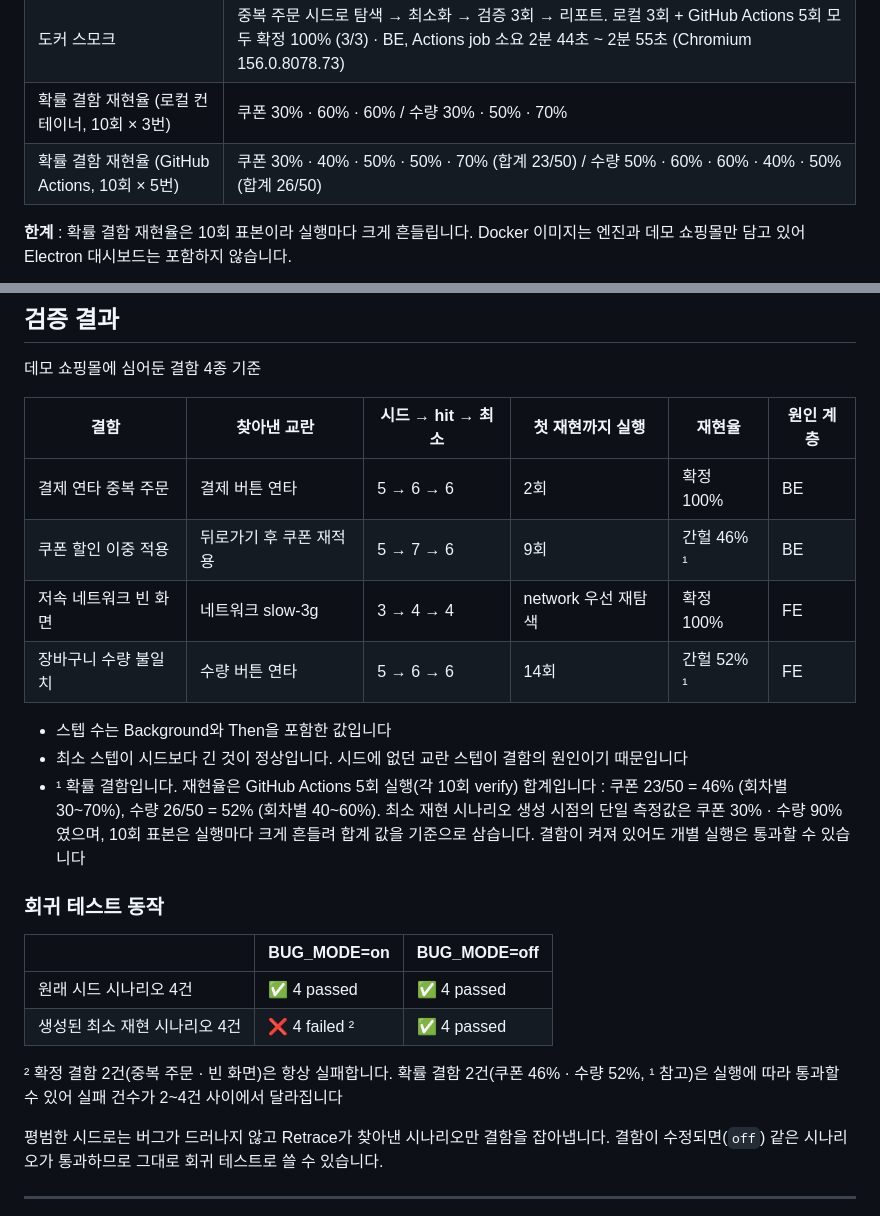
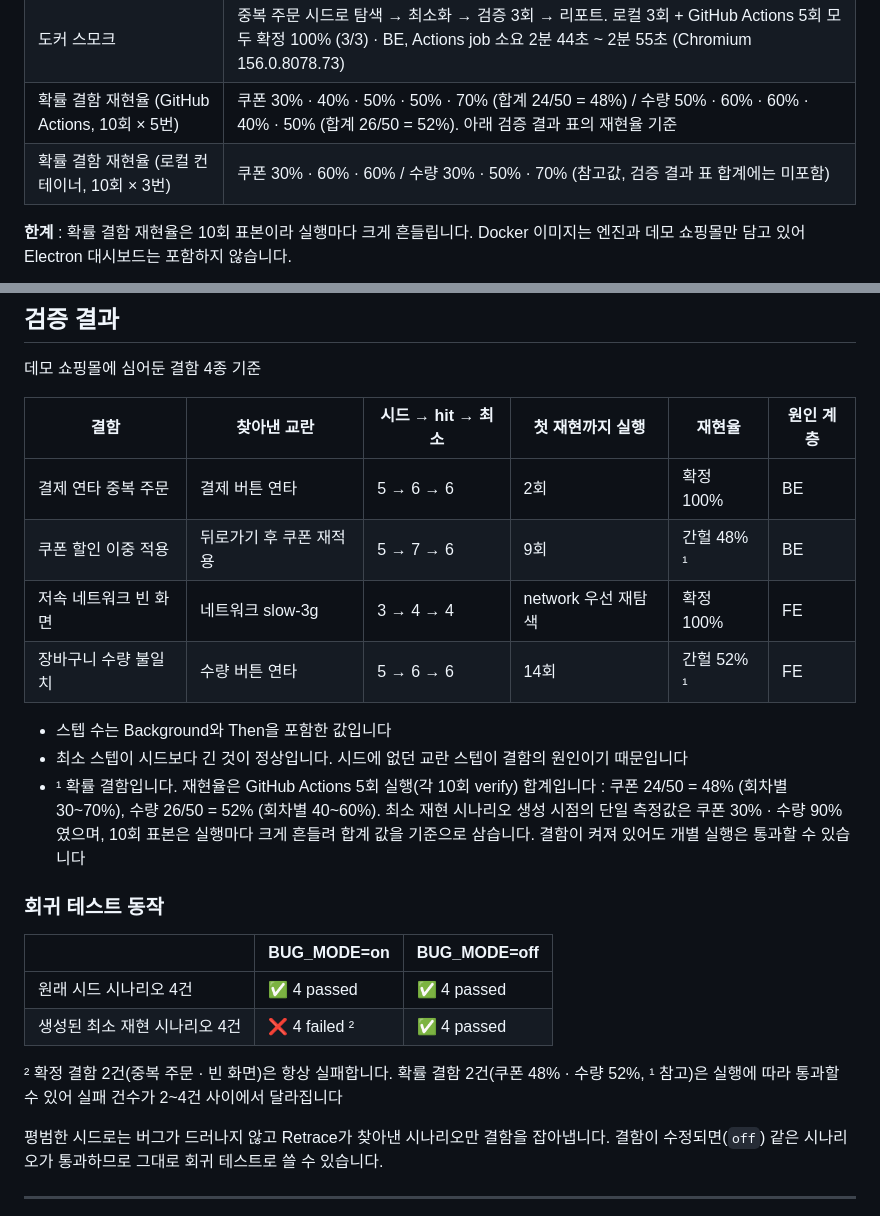
Before and after one commit to Woogie-Gim/retrace, a Markdown page: README.md, 2 parts joined by grey strips. Drawn GitHub-style.

Commit message:
docs: README 쿠폰 재현율 CI 5회 합계 정정(24/50·48%) 및 측정 조건 정리

```diff
--- a/README.md
+++ b/README.md
@@ -21,8 +21,8 @@ docker compose run --rm --no-deps engine sh /app/docker/pipeline.sh features/see
 | 회귀 게이트 (로컬 컨테이너) | Linux 컨테이너 (python:3.13-slim + Chromium 156 headless)에서 CI 회귀 job을 3회 연속 재현해 게이트 3종 모두 통과 |
 | 회귀 게이트 (GitHub Actions) | ubuntu-24.04 러너 + Google Chrome 156.0.8078.47, 같은 커밋으로 5회 실행 (push 1 + 수동 4) 게이트 3종 5/5 통과, job 소요 4분 7초 ~ 4분 38초 |
 | 도커 스모크 | 중복 주문 시드로 탐색 → 최소화 → 검증 3회 → 리포트. 로컬 3회 + GitHub Actions 5회 모두 확정 100% (3/3) · BE, Actions job 소요 2분 44초 ~ 2분 55초 (Chromium 156.0.8078.73) |
-| 확률 결함 재현율 (로컬 컨테이너, 10회 × 3번) | 쿠폰 30% · 60% · 60% / 수량 30% · 50% · 70% |
-| 확률 결함 재현율 (GitHub Actions, 10회 × 5번) | 쿠폰 30% · 40% · 50% · 50% · 70% (합계 23/50) / 수량 50% · 60% · 60% · 40% · 50% (합계 26/50) |
+| 확률 결함 재현율 (GitHub Actions, 10회 × 5번) | 쿠폰 30% · 40% · 50% · 50% · 70% (합계 24/50 = 48%) / 수량 50% · 60% · 60% · 40% · 50% (합계 26/50 = 52%). 아래 검증 결과 표의 재현율 기준 |
+| 확률 결함 재현율 (로컬 컨테이너, 10회 × 3번) | 쿠폰 30% · 60% · 60% / 수량 30% · 50% · 70% (참고값, 검증 결과 표 합계에는 미포함) |
 
 **한계** : 확률 결함 재현율은 10회 표본이라 실행마다 크게 흔들립니다. Docker 이미지는 엔진과 데모 쇼핑몰만 담고 있어 Electron 대시보드는 포함하지 않습니다.
 
@@ -128,13 +128,13 @@ Feature: 장바구니 수량 불일치
 | 결함 | 찾아낸 교란 | 시드 → hit → 최소 | 첫 재현까지 실행 | 재현율 | 원인 계층 |
 |---|---|---|---|---|---|
 | 결제 연타 중복 주문 | 결제 버튼 연타 | 5 → 6 → 6 | 2회 | 확정 100% | BE |
-| 쿠폰 할인 이중 적용 | 뒤로가기 후 쿠폰 재적용 | 5 → 7 → 6 | 9회 | 간헐 46% ¹ | BE |
+| 쿠폰 할인 이중 적용 | 뒤로가기 후 쿠폰 재적용 | 5 → 7 → 6 | 9회 | 간헐 48% ¹ | BE |
 | 저속 네트워크 빈 화면 | 네트워크 slow-3g | 3 → 4 → 4 | network 우선 재탐색 | 확정 100% | FE |
 | 장바구니 수량 불일치 | 수량 버튼 연타 | 5 → 6 → 6 | 14회 | 간헐 52% ¹ | FE |
 
 - 스텝 수는 Background와 Then을 포함한 값입니다
 - 최소 스텝이 시드보다 긴 것이 정상입니다. 시드에 없던 교란 스텝이 결함의 원인이기 때문입니다
-- ¹ 확률 결함입니다. 재현율은 GitHub Actions 5회 실행(각 10회 verify) 합계입니다 : 쿠폰 23/50 = 46% (회차별 30~70%), 수량 26/50 = 52% (회차별 40~60%). 최소 재현 시나리오 생성 시점의 단일 측정값은 쿠폰 30% · 수량 90%였으며, 10회 표본은 실행마다 크게 흔들려 합계 값을 기준으로 삼습니다. 결함이 켜져 있어도 개별 실행은 통과할 수 있습니다
+- ¹ 확률 결함입니다. 재현율은 GitHub Actions 5회 실행(각 10회 verify) 합계입니다 : 쿠폰 24/50 = 48% (회차별 30~70%), 수량 26/50 = 52% (회차별 40~60%). 최소 재현 시나리오 생성 시점의 단일 측정값은 쿠폰 30% · 수량 90%였으며, 10회 표본은 실행마다 크게 흔들려 합계 값을 기준으로 삼습니다. 결함이 켜져 있어도 개별 실행은 통과할 수 있습니다
 
 ### 회귀 테스트 동작
 
@@ -143,7 +143,7 @@ Feature: 장바구니 수량 불일치
 | 원래 시드 시나리오 4건 | ✅ 4 passed | ✅ 4 passed |
 | 생성된 최소 재현 시나리오 4건 | ❌ 4 failed ² | ✅ 4 passed |
 
-² 확정 결함 2건(중복 주문 · 빈 화면)은 항상 실패합니다. 확률 결함 2건(쿠폰 46% · 수량 52%, ¹ 참고)은 실행에 따라 통과할 수 있어 실패 건수가 2~4건 사이에서 달라집니다
+² 확정 결함 2건(중복 주문 · 빈 화면)은 항상 실패합니다. 확률 결함 2건(쿠폰 48% · 수량 52%, ¹ 참고)은 실행에 따라 통과할 수 있어 실패 건수가 2~4건 사이에서 달라집니다
 
 평범한 시드로는 버그가 드러나지 않고 Retrace가 찾아낸 시나리오만 결함을 잡아냅니다.
 결함이 수정되면(`off`) 같은 시나리오가 통과하므로 그대로 회귀 테스트로 쓸 수 있습니다.
```
